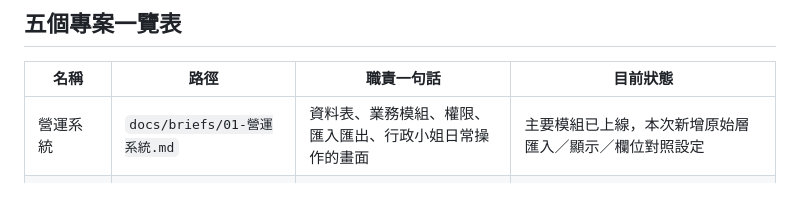
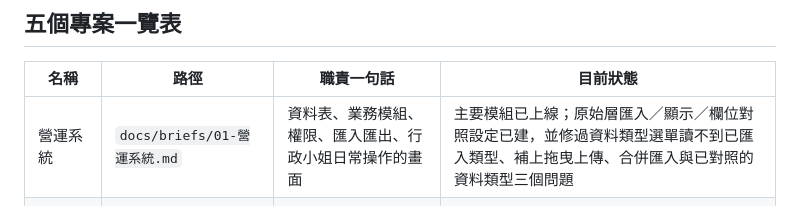
Before and after one commit to tienan8952-source/freight-ops, a Markdown page: docs/briefs/00-總控.md, the part around the change. Rendered like a GitHub page.

```diff
--- a/docs/briefs/00-總控.md
+++ b/docs/briefs/00-總控.md
@@ -102,7 +102,7 @@
 
 | 名稱 | 路徑 | 職責一句話 | 目前狀態 |
 |---|---|---|---|
-| 營運系統 | `docs/briefs/01-營運系統.md` | 資料表、業務模組、權限、匯入匯出、行政小姐日常操作的畫面 | 主要模組已上線，本次新增原始層匯入／顯示／欄位對照設定 |
+| 營運系統 | `docs/briefs/01-營運系統.md` | 資料表、業務模組、權限、匯入匯出、行政小姐日常操作的畫面 | 主要模組已上線；原始層匯入／顯示／欄位對照設定已建，並修過資料類型選單讀不到已匯入類型、補上拖曳上傳、合併匯入與已對照的資料類型三個問題 |
 | 自動化排程 | `docs/briefs/02-自動化排程.md` | 定時、自動、即時同步、週期彙整 | Supabase Cron 保活、每週備份、每日逐字稿同步已建，Realtime 尚未開始 |
 | 外接 AI | `docs/briefs/03-外接AI.md` | GPT、外部 AI 交接 | Notion 交接區規劃中，交接說明已備妥 |
 | Web 與 App | `docs/briefs/04-Web與App.md` | 版面、體驗、app、語音、助手 | 介面改版完成，尚未經真實使用驗證 |
```
Also changed, not shown: docs/briefs/01-營運系統.md (+2 -2 lines).
